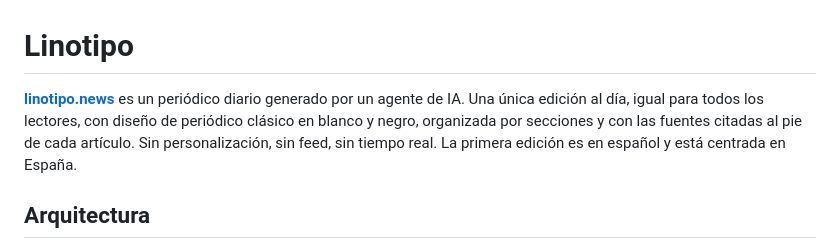
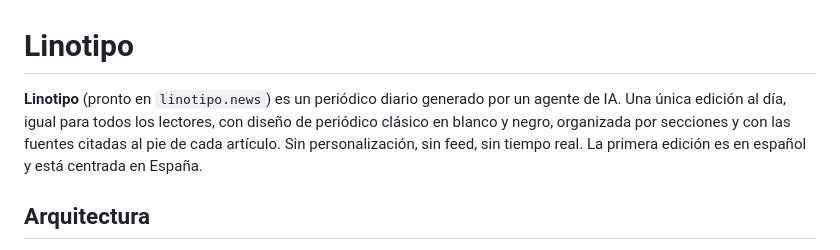
Before and after one commit to adrianmarrero14/linotipo, a Markdown page: README.md, the part around the change. GitHub-like rendering.

Commit message:
docs: quita el enlace a linotipo.news hasta que el dominio esté activo

```diff
--- a/README.md
+++ b/README.md
@@ -1,6 +1,6 @@
 # Linotipo
 
-**[linotipo.news](https://linotipo.news)** es un periódico diario generado por un agente de IA. Una única edición al día, igual para todos los lectores, con diseño de periódico clásico en blanco y negro, organizada por secciones y con las fuentes citadas al pie de cada artículo. Sin personalización, sin feed, sin tiempo real. La primera edición es en español y está centrada en España.
+**Linotipo** (pronto en `linotipo.news`) es un periódico diario generado por un agente de IA. Una única edición al día, igual para todos los lectores, con diseño de periódico clásico en blanco y negro, organizada por secciones y con las fuentes citadas al pie de cada artículo. Sin personalización, sin feed, sin tiempo real. La primera edición es en español y está centrada en España.
 
 ## Arquitectura
 
```
